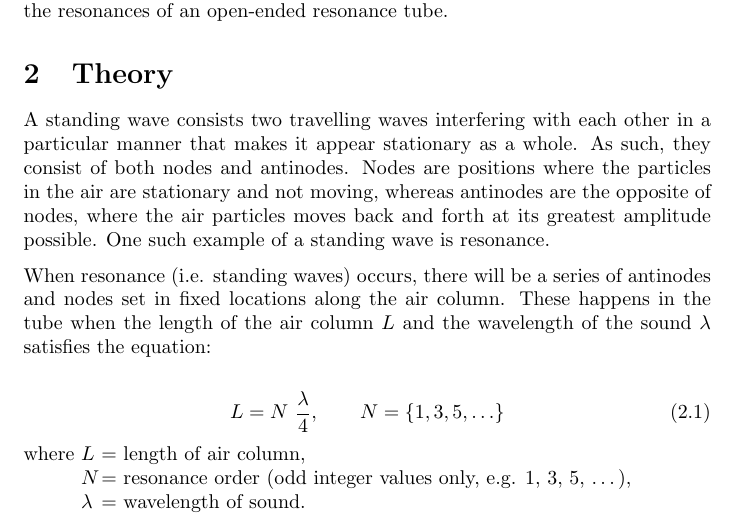
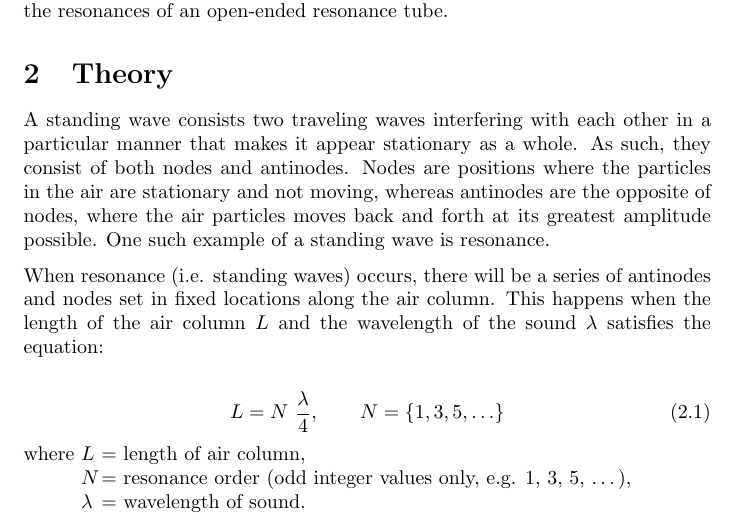
Before and after one commit to 3stantedja/physics-lab-report-7, a LaTeX document (report.tex): part of page 1 of 3, cut so that both start at the same text. Compiled offline with pdfLaTeX.

Commit message:
Correcting some words and added graphicx package

```diff
--- a/report.tex
+++ b/report.tex
@@ -1,6 +1,7 @@
 \documentclass{article}
 \usepackage[utf8]{inputenc}
 \usepackage{tikz}
+\usepackage{graphicx}
 
 \usepackage{mhsetup}
 \usepackage{mathtools}
@@ -27,9 +28,9 @@
 The purpose of this experiment is to figure out the speed of sound by examining the resonances of an open-ended resonance tube.
 
 \section{Theory}
-A standing wave consists two travelling waves interfering with each other in a particular manner that makes it appear stationary as a whole. As such, they consist of both nodes and antinodes. Nodes are positions where the particles in the air are stationary and not moving, whereas antinodes are the opposite of nodes, where the air particles moves back and forth at its greatest amplitude possible. One such example of a standing wave is resonance.
+A standing wave consists two traveling waves interfering with each other in a particular manner that makes it appear stationary as a whole. As such, they consist of both nodes and antinodes. Nodes are positions where the particles in the air are stationary and not moving, whereas antinodes are the opposite of nodes, where the air particles moves back and forth at its greatest amplitude possible. One such example of a standing wave is resonance.
 
-When resonance (i.e. standing waves) occurs, there will be a series of antinodes and nodes set in fixed locations along the air column.  These happens in the tube when the length of the air column \(L\) and the wavelength of the sound \(\lambda\) satisfies the equation:
+When resonance (i.e. standing waves) occurs, there will be a series of antinodes and nodes set in fixed locations along the air column.  This happens when the length of the air column \(L\) and the wavelength of the sound \(\lambda\) satisfies the equation:
 
 \begin{equation} \label{eq:t1}
   L = N \ \frac{\lambda}{4}, \qquad N = \{1, 3, 5, \ldots\}
```
Also changed, not shown: report.pdf.
